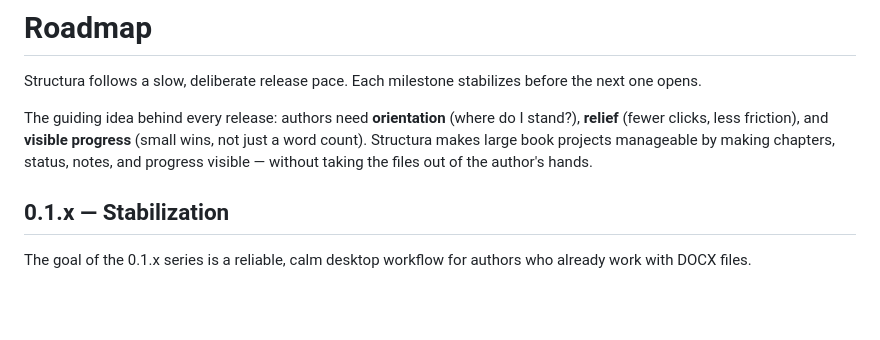
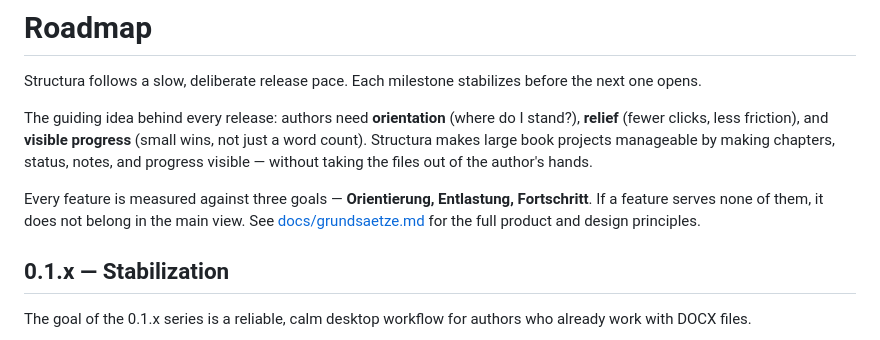
Before and after one commit to DKFuH/Structura, a Markdown page: ROADMAP.md, the part around the change. Rendered like a GitHub page; blank space fills up the shorter version.

Commit message:
docs: add product and design principles (Orientierung, Entlastung, Fortschritt)

```diff
--- a/ROADMAP.md
+++ b/ROADMAP.md
@@ -3,6 +3,8 @@
 Structura follows a slow, deliberate release pace. Each milestone stabilizes before the next one opens.
 
 The guiding idea behind every release: authors need **orientation** (where do I stand?), **relief** (fewer clicks, less friction), and **visible progress** (small wins, not just a word count). Structura makes large book projects manageable by making chapters, status, notes, and progress visible — without taking the files out of the author's hands.
+
+Every feature is measured against three goals — **Orientierung, Entlastung, Fortschritt**. If a feature serves none of them, it does not belong in the main view. See [docs/grundsaetze.md](docs/grundsaetze.md) for the full product and design principles.
 
 ## 0.1.x — Stabilization
 
```
Also changed, not shown: docs/grundsaetze.md (added, +121 -0 lines).
